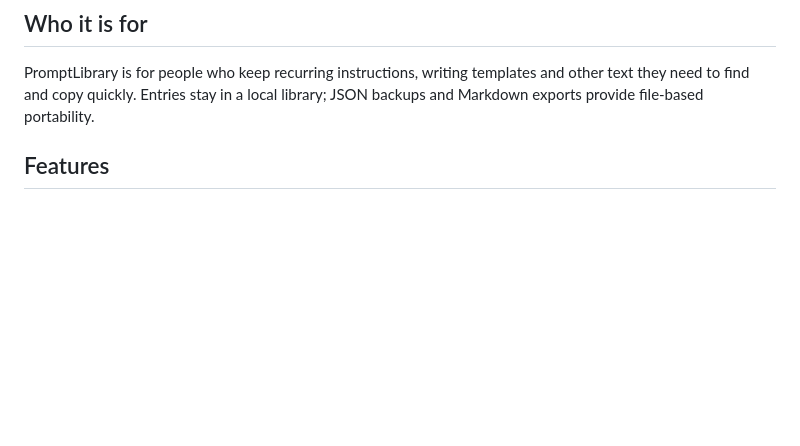
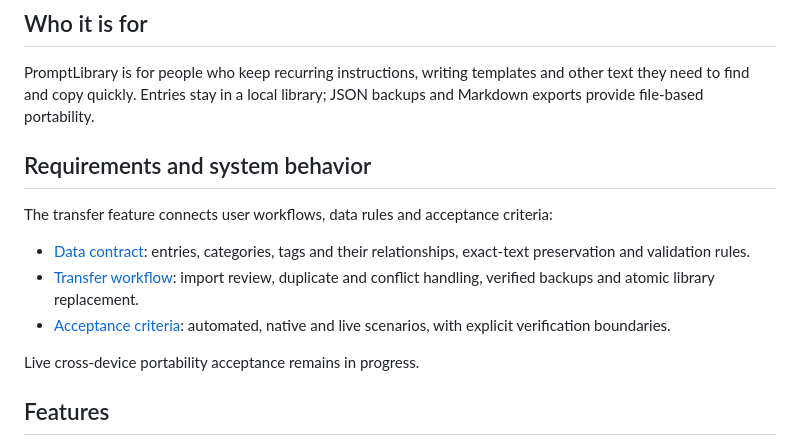
Before and after one commit to hawkxdev/prompt-library, a Markdown page: README.md, the part around the change. GitHub-like rendering; blank space fills up the shorter version.

Commit message:
docs(readme): link requirements and workflows

```diff
--- a/README.md
+++ b/README.md
@@ -7,6 +7,16 @@ The project is in development. Cross-device portability acceptance is still in p
 ## Who it is for
 
 PromptLibrary is for people who keep recurring instructions, writing templates and other text they need to find and copy quickly. Entries stay in a local library; JSON backups and Markdown exports provide file-based portability.
+
+## Requirements and system behavior
+
+The transfer feature connects user workflows, data rules and acceptance criteria:
+
+- [Data contract](docs/data/library-document-format.md): entries, categories, tags and their relationships, exact-text preservation and validation rules.
+- [Transfer workflow](docs/architecture/library-transfer.md): import review, duplicate and conflict handling, verified backups and atomic library replacement.
+- [Acceptance criteria](docs/testing/library-portability.md): automated, native and live scenarios, with explicit verification boundaries.
+
+Live cross-device portability acceptance remains in progress.
 
 ## Features
 
```
